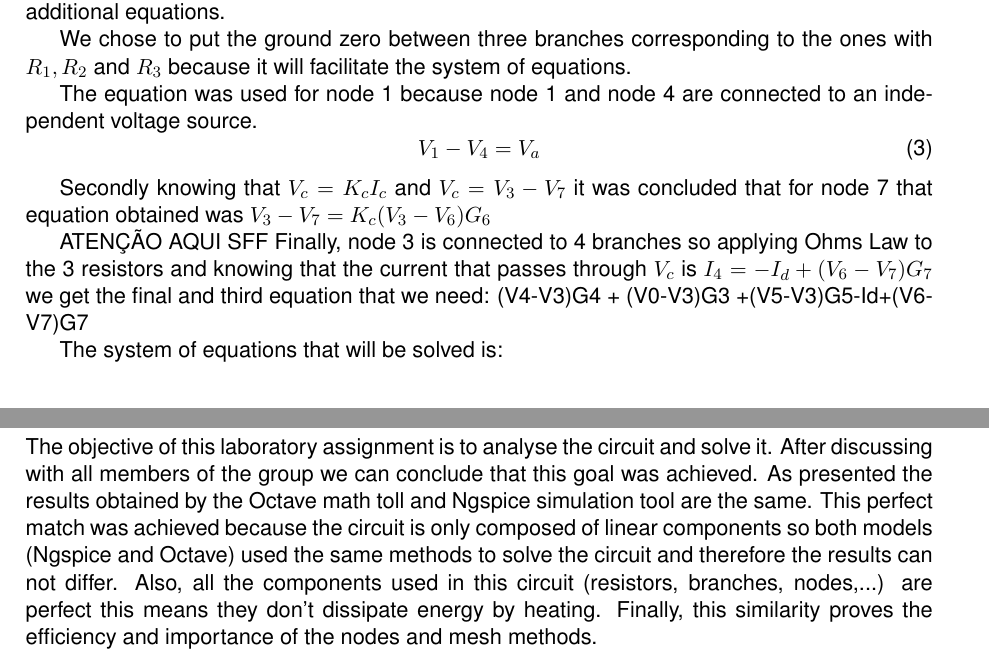
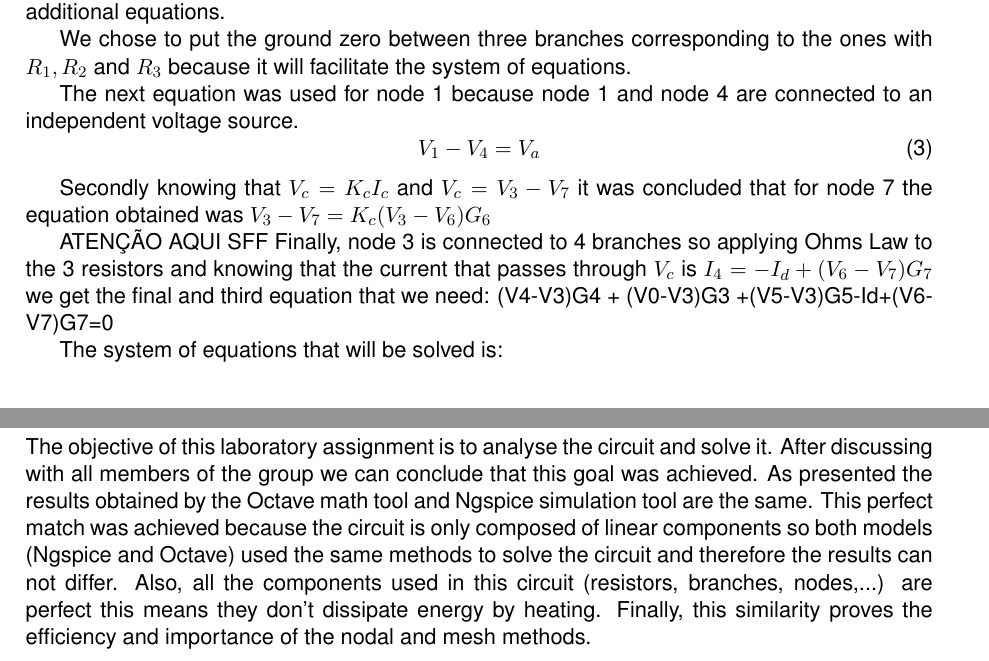
Before and after one commit to jjts/ist-tcfe, a LaTeX document (t1/doc/report.tex, which reads t1/doc/analysis.tex, t1/doc/conclusion.tex): two parts of pages 6 and 9 of 9, joined at a grey line, cut so that both start at the same text. Compiled offline with pdfLaTeX.

Commit message:
pequenas alterações

```diff
--- a/t1/doc/analysis.tex
+++ b/t1/doc/analysis.tex
@@ -71,15 +69,15 @@ It was used the equations regarding the nodes 0, 2, 5, 6 therefore it was necess
 
 We chose to put the ground zero between three branches corresponding to the ones with $R_1, R_2$ and $R_3$ because it will facilitate the system of equations.
 
-The equation was used for node 1 because node 1 and node 4 are connected to an independent voltage source.
+The next equation was used for node 1 because node 1 and node 4 are connected to an independent voltage source.
 \begin{equation}
 V_1-V_4=V_a
 \end{equation}
 
-Secondly knowing that $V_c=K_c I_c$ and $V_c=V_3 - V_7$  it was concluded that for node 7 that equation obtained was $V_3 - V_7 = K_c (V_3 - V_6) G_6$
+Secondly knowing that $V_c=K_c I_c$ and $V_c=V_3 - V_7$  it was concluded that for node 7 the equation obtained was $V_3 - V_7 = K_c (V_3 - V_6) G_6$
 
 ATENÇÃO AQUI SFF
-Finally, node 3 is connected to 4 branches so applying Ohms Law to the 3 resistors and knowing that the current that passes through $V_c$ is $I_4=-I_d+(V_6-V_7)G_7$ we get the final and third equation that we need: (V4-V3)G4 + (V0-V3)G3 +(V5-V3)G5-Id+(V6-V7)G7 %ISTO NAO PODE SER VISTO ASSIM
+Finally, node 3 is connected to 4 branches so applying Ohms Law to the 3 resistors and knowing that the current that passes through $V_c$ is $I_4=-I_d+(V_6-V_7)G_7$ we get the final and third equation that we need: (V4-V3)G4 + (V0-V3)G3 +(V5-V3)G5-Id+(V6-V7)G7=0 %ISTO NAO PODE SER VISTO ASSIM
 
 The system of equations that will be solved is:
 
--- a/t1/doc/conclusion.tex
+++ b/t1/doc/conclusion.tex
@@ -4,6 +4,6 @@
 
 
 The objective of this laboratory assignment is to analyse the circuit and solve it. After discussing with all members of the group we can conclude that this goal was achieved.
-As presented the results obtained by the Octave math toll and Ngspice simulation tool are the same. This perfect match was achieved because the circuit is only composed of linear components so both models (Ngspice and Octave) used the same methods to solve the circuit and therefore the results can not differ.
+As presented the results obtained by the Octave math tool and Ngspice simulation tool are the same. This perfect match was achieved because the circuit is only composed of linear components so both models (Ngspice and Octave) used the same methods to solve the circuit and therefore the results can not differ.
 Also, all the components used in this circuit (resistors, branches, nodes,...) are perfect this means they don't dissipate energy by heating.
-Finally, this similarity proves the efficiency and importance of the nodes and mesh methods.
+Finally, this similarity proves the efficiency and importance of the nodal and mesh methods.
```
Also changed, not shown: t1/doc/simulation.tex (+1 -1 lines), t1/doc/analysis.tex (4 more changed lines).
